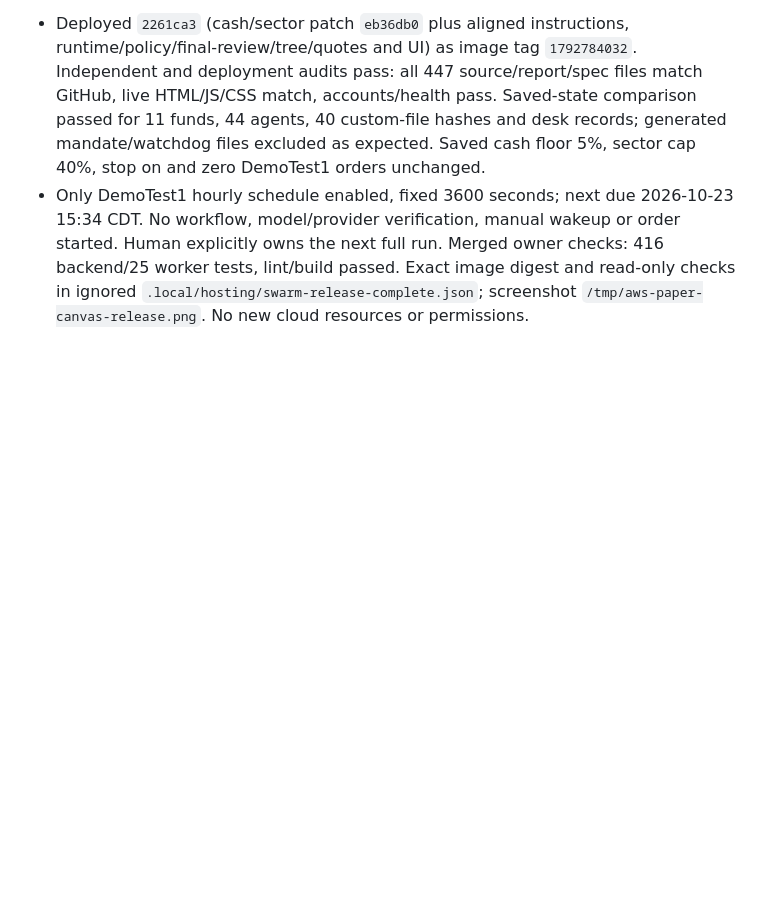
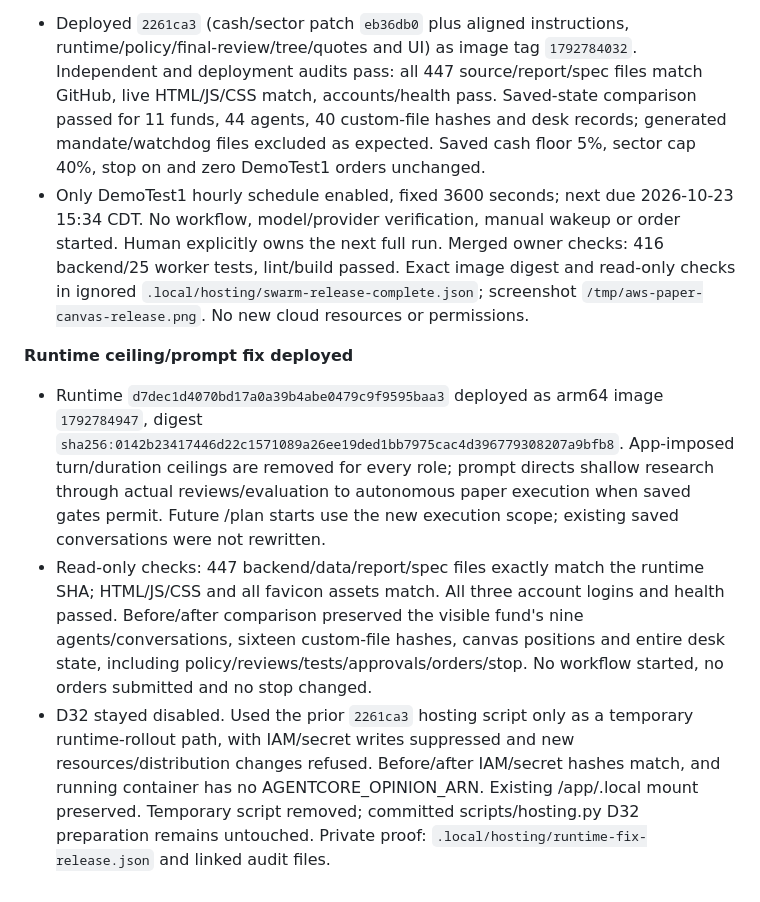
Before and after one commit to mayank-jain632/aws-ai-hackathon, a Markdown page: hub/status/kushagra.md, the part around the change. Rendered like a GitHub page; blank space fills up the shorter version.

Commit message:
Lane 5: record runtime-only rollout with D32 held disabled

```diff
--- a/hub/status/kushagra.md
+++ b/hub/status/kushagra.md
@@ -87,3 +87,8 @@ Updated 2026-10-23 by Codex
 **Combined paper workflow release complete**
 - Deployed `2261ca3` (cash/sector patch `eb36db0` plus aligned instructions, runtime/policy/final-review/tree/quotes and UI) as image tag `1792784032`. Independent and deployment audits pass: all 447 source/report/spec files match GitHub, live HTML/JS/CSS match, accounts/health pass. Saved-state comparison passed for 11 funds, 44 agents, 40 custom-file hashes and desk records; generated mandate/watchdog files excluded as expected. Saved cash floor 5%, sector cap 40%, stop on and zero DemoTest1 orders unchanged.
 - Only DemoTest1 hourly schedule enabled, fixed 3600 seconds; next due 2026-10-23 15:34 CDT. No workflow, model/provider verification, manual wakeup or order started. Human explicitly owns the next full run. Merged owner checks: 416 backend/25 worker tests, lint/build passed. Exact image digest and read-only checks in ignored `.local/hosting/swarm-release-complete.json`; screenshot `/tmp/aws-paper-canvas-release.png`. No new cloud resources or permissions.
+
+**Runtime ceiling/prompt fix deployed**
+- Runtime `d7dec1d4070bd17a0a39b4abe0479c9f9595baa3` deployed as arm64 image `1792784947`, digest `sha256:0142b23417446d22c1571089a26ee19ded1bb7975cac4d396779308207a9bfb8`. App-imposed turn/duration ceilings are removed for every role; prompt directs shallow research through actual reviews/evaluation to autonomous paper execution when saved gates permit. Future /plan starts use the new execution scope; existing saved conversations were not rewritten.
+- Read-only checks: 447 backend/data/report/spec files exactly match the runtime SHA; HTML/JS/CSS and all favicon assets match. All three account logins and health passed. Before/after comparison preserved the visible fund's nine agents/conversations, sixteen custom-file hashes, canvas positions and entire desk state, including policy/reviews/tests/approvals/orders/stop. No workflow started, no orders submitted and no stop changed.
+- D32 stayed disabled. Used the prior `2261ca3` hosting script only as a temporary runtime-rollout path, with IAM/secret writes suppressed and new resources/distribution changes refused. Before/after IAM/secret hashes match, and running container has no AGENTCORE_OPINION_ARN. Existing /app/.local mount preserved. Temporary script removed; committed scripts/hosting.py D32 preparation remains untouched. Private proof: `.local/hosting/runtime-fix-release.json` and linked audit files.
```
Also changed, not shown: hub/DECISIONS.md (+5 -0 lines).
